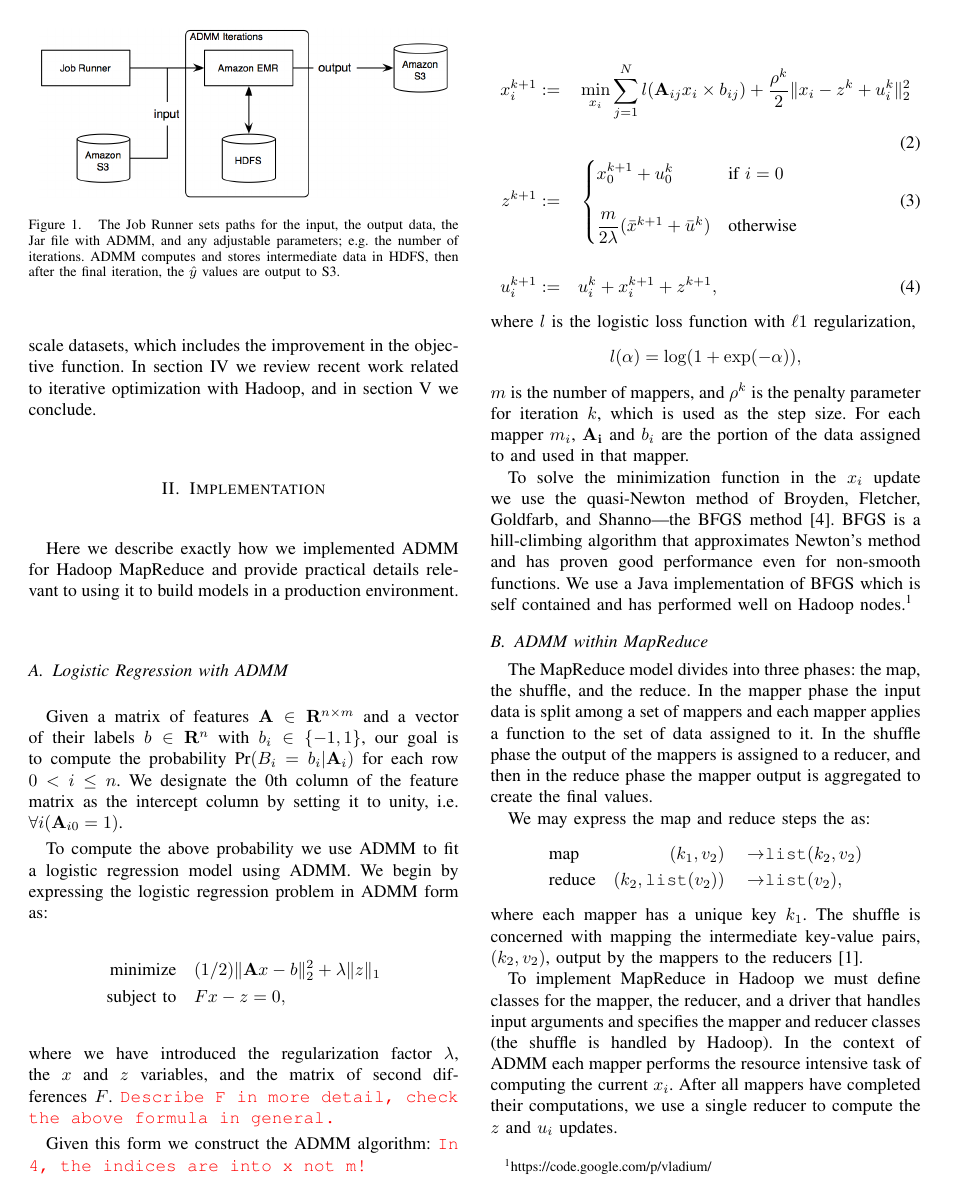
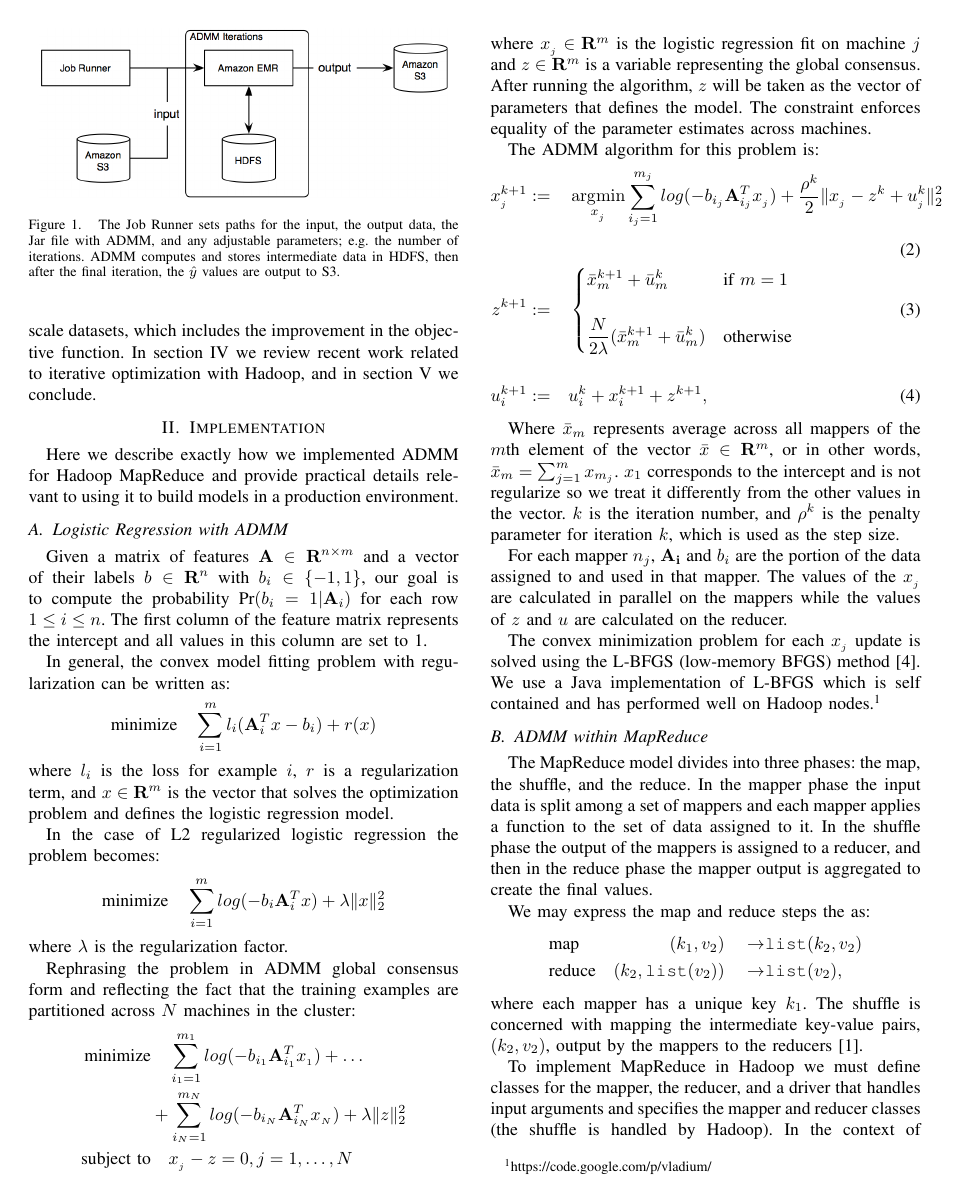
Before and after one commit to intentmedia/paper-bigdata2013, a LaTeX paper (pld_js_im_ieee_big_data.tex): page 2 of 4. Compiled offline with pdfLaTeX.

Commit message:
JS: fixing ADMM iteration formulas, making notation consistent

```diff
--- a/pld_js_im_ieee_big_data.tex
+++ b/pld_js_im_ieee_big_data.tex
@@ -130,7 +130,7 @@
 % correct bad hyphenation here
 \hyphenation{op-tical net-works semi-conduc-tor}
 
-
+\DeclareMathOperator*{\argmin}{arg\!\min}
 \begin{document}
 %
 % paper title
@@ -215,37 +215,48 @@ Here we describe exactly how we implemented ADMM for Hadoop MapReduce and provid
 \end{figure}
 
 \subsection{Logistic Regression with ADMM}
-Given a matrix of features $\mathbf{A}\in\mathbf{R}^{n\times m}$ and a vector of their labels $b\in\mathbf{R}^n$ with $b_i\in\{-1,1\}$, our goal is to compute the probability $\text{Pr}(B_i=b_i|\mathbf{A}_i)$ for each row $0<i\leq n$.  We designate the 0th column of the feature matrix as the intercept column by setting it to unity, i.e. $\forall i(\mathbf{A}_{i0}=1)$.
+Given a matrix of features $\mathbf{A}\in\mathbf{R}^{n\times m}$ and a vector of their labels $b\in\mathbf{R}^n$ with $b_i\in\{-1,1\}$, our goal is to compute the probability $\text{Pr}(b_i=1|\mathbf{A}_i)$ for each row $1\leq i\leq n$.  The first column of the feature matrix represents the intercept and all values in this column are set to 1.
 
-To compute the above probability we use ADMM to fit a logistic regression model using ADMM.  We begin by expressing the logistic regression problem in ADMM form as:
+In general, the convex model fitting problem with regularization can be written as:
 \begin{align*}
-\text{minimize}&\quad (1/2)\|\mathbf{A}x-b\|_2^2+\lambda\|z\|_1\\
-\text{subject to}&\quad Fx-z=0,
+\text{minimize}&\quad \sum_{i=1}^m l_i(\mathbf{A}_i^Tx - b_i) + r(x)
 \end{align*}
-where we have introduced the regularization factor $\lambda$, the $x$ and $z$ variables, and the matrix of second differences $F$. \todo{Describe F in more detail, check the above formula in general.}
+where $l_i$ is the loss for example $i$, $r$ is a regularization term, and $x\in\mathbf{R}^m$ is the vector that solves the optimization problem and defines the logistic regression model.
 
-Given this form we construct the ADMM algorithm:
-\todo{In \ref{eq:u}, the indices are into x not m!}\\
+In the case of L2 regularized logistic regression the problem becomes:
+\begin{align*}
+\text{minimize}&\quad \sum_{i=1}^m log(-b_i\mathbf{A}_i^Tx) + \lambda\|x\|_2^2
+\end{align*}
+where $\lambda$ is the regularization factor.
+
+Rephrasing the problem in ADMM global consensus form and reflecting the fact that the training examples are partitioned across $N$ machines in the cluster:
+\begin{align*}
+\text{minimize}&\quad \sum_{i_1=1}^{m_1} log(-b_{i_1}\mathbf{A}_{i_1}^Tx_{_1})+\ldots \\
+&+\sum_{i_N=1}^{m_N} log(-b_{i_N}\mathbf{A}_{i_N}^Tx_{_N})+\lambda\|z\|_2^2\\
+\text{subject to}&\quad x_{_j} - z = 0, j = 1, \ldots, N
+\end{align*}
+where $x_{_j}\in\mathbf{R}^m$ is the logistic regression fit on machine $j$ and $z\in\mathbf{R}^m$ is a variable representing the global consensus.  After running the algorithm, $z$ will be taken as the vector of parameters that defines the model. The constraint enforces equality of the parameter estimates across machines.
+
+The ADMM algorithm for this problem is:
 \begin{align}
 \label{eq:x}
-x_i^{k+1} :=&\quad \min_{x_i} \sum_{j=1}^Nl(\mathbf{A}_{ij}x_i\times b_{ij}) + \dfrac{\rho^k}{2}\|x_i - z^k + u_i^k\|_2^2\\
+x_{_j}^{k+1} :=&\quad \argmin_{x_{_j}} \sum_{i_j=1}^{m_j} log(-b_{i_j}\mathbf{A}_{i_j}^Tx_{_j}) + \dfrac{\rho^k}{2}\|x_{_j} - z^k + u_{_j}^k\|_2^2\\
 \label{eq:z}
 z^{k+1} :=&\quad \begin{cases}
-    x_0^{k+1} + u_0^k& \text{if $i=0$}\\
+    \bar{x}_m^{k+1} + \bar{u}_m^k& \text{if $m=1$}\\
     \\
-    \dfrac{m}{2\lambda}(\bar{x}^{k+1} + \bar{u}^k)& \text{otherwise}
+    \dfrac{N}{2\lambda}(\bar{x}_m^{k+1} + \bar{u}_m^k)& \text{otherwise}
   \end{cases}\\
 \nonumber\\
 \label{eq:u}
 u_i^{k+1} :=&\quad u_i^k + x_i^{k+1} + z^{k+1},
 \end{align}
-where $l$ is the logistic loss function with $\ell1$ regularization,
-\begin{equation*}
-l(\alpha)=\log(1+\exp(-\alpha)),
-\end{equation*}
-$m$ is the number of mappers, and $\rho^k$ is the penalty parameter for iteration $k$, which is used as the step size. For each mapper $m_i$, $\mathbf{A_i}$ and $b_i$ are the portion of the data assigned to and used in that mapper.
 
-To solve the minimization function in the $x_i$ update we use the quasi-Newton method of Broyden, Fletcher, Goldfarb, and Shanno---the BFGS method \cite{bonnans2003numerical}.  BFGS is a hill-climbing algorithm that approximates Newton's method and has proven good performance even for non-smooth functions.  We use a Java implementation of BFGS which is self contained and has performed well on Hadoop nodes.\footnote{\url{https://code.google.com/p/vladium/}}
+Where $\bar{x}_m$ represents average across all mappers of the $m$th element of the vector $\bar{x}\in\mathbf{R}^m$, or in other words, $\bar{x}_m = \sum_{j=1}^m x_{m_j}$.  $x_1$ corresponds to the intercept and is not regularize so we treat it differently from the other values in the vector.  $k$ is the iteration number, and $\rho^k$ is the penalty parameter for iteration $k$, which is used as the step size.
+
+For each mapper $n_j$, $\mathbf{A_i}$ and $b_i$ are the portion of the data assigned to and used in that mapper.  The values of the $x_{_j}$ are calculated in parallel on the mappers while the values of $z$ and $u$ are calculated on the reducer.
+
+The convex minimization problem for each $x_{_j}$ update is solved using the L-BFGS (low-memory BFGS) method \cite{bonnans2003numerical}.  We use a Java implementation of L-BFGS which is self contained and has performed well on Hadoop nodes.\footnote{\url{https://code.google.com/p/vladium/}}
 
 \subsection{ADMM within MapReduce}
 The MapReduce model divides into three phases: the map, the shuffle, and the reduce.  In the mapper phase the input data is split among a set of mappers and each mapper applies a function to the set of data assigned to it.  In the shuffle phase the output of the mappers is assigned to a reducer, and then in the reduce phase the mapper output is aggregated to create the final values.
@@ -257,6 +268,6 @@ We may express the map and reduce steps the as:
 \end{alignat*}
 where each mapper has a unique key $k_1$.  The shuffle is concerned with mapping the intermediate key-value pairs, $(k_2,v_2)$, output by the mappers to the reducers \cite{dean2004}.
 
-To implement MapReduce in Hadoop we must define classes for the mapper, the reducer, and a driver that handles input arguments and specifies the mapper and reducer classes (the shuffle is handled by Hadoop).  In the context of ADMM each mapper performs the resource intensive task of computing the current $x_i$.  After all mappers have completed their computations, we use a single reducer to compute the $z$ and $u_i$ updates.
+To implement MapReduce in Hadoop we must define classes for the mapper, the reducer, and a driver that handles input arguments and specifies the mapper and reducer classes (the shuffle is handled by Hadoop).  In the context of ADMM each mapper performs the resource intensive task of computing the current $x_{_j}$.  After all mappers have completed their computations, we use a single reducer to compute the $z$ and $u_{_j}$ updates.
 
 \subsubsection{Peristent Data with Input Splits}
```
Also changed, not shown: pld_js_im_ieee_big_data.tex (10 more changed lines).
